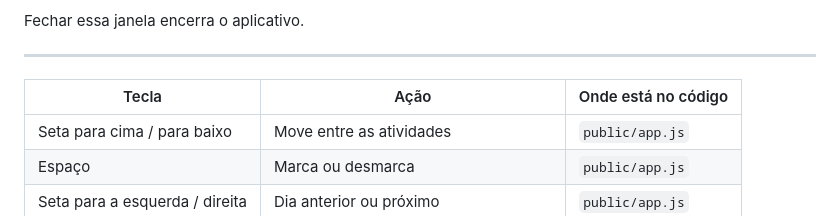
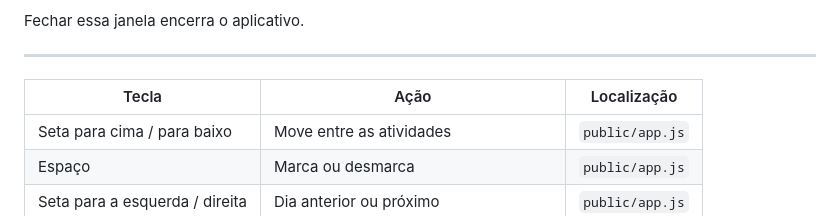
Before and after one commit to frockis/ChecListo, a Markdown page: README.md, the part around the change. Drawn GitHub-style.

```diff
--- a/README.md
+++ b/README.md
@@ -16,7 +16,7 @@ Fechar essa janela encerra o aplicativo.
 
 ----
 
-| Tecla | Ação | Onde está no código |
+| Tecla | Ação | Localização |
 | --- | --- | --- |
 | Seta para cima / para baixo | Move entre as atividades | `public/app.js` |
 | Espaço | Marca ou desmarca | `public/app.js` |
```
